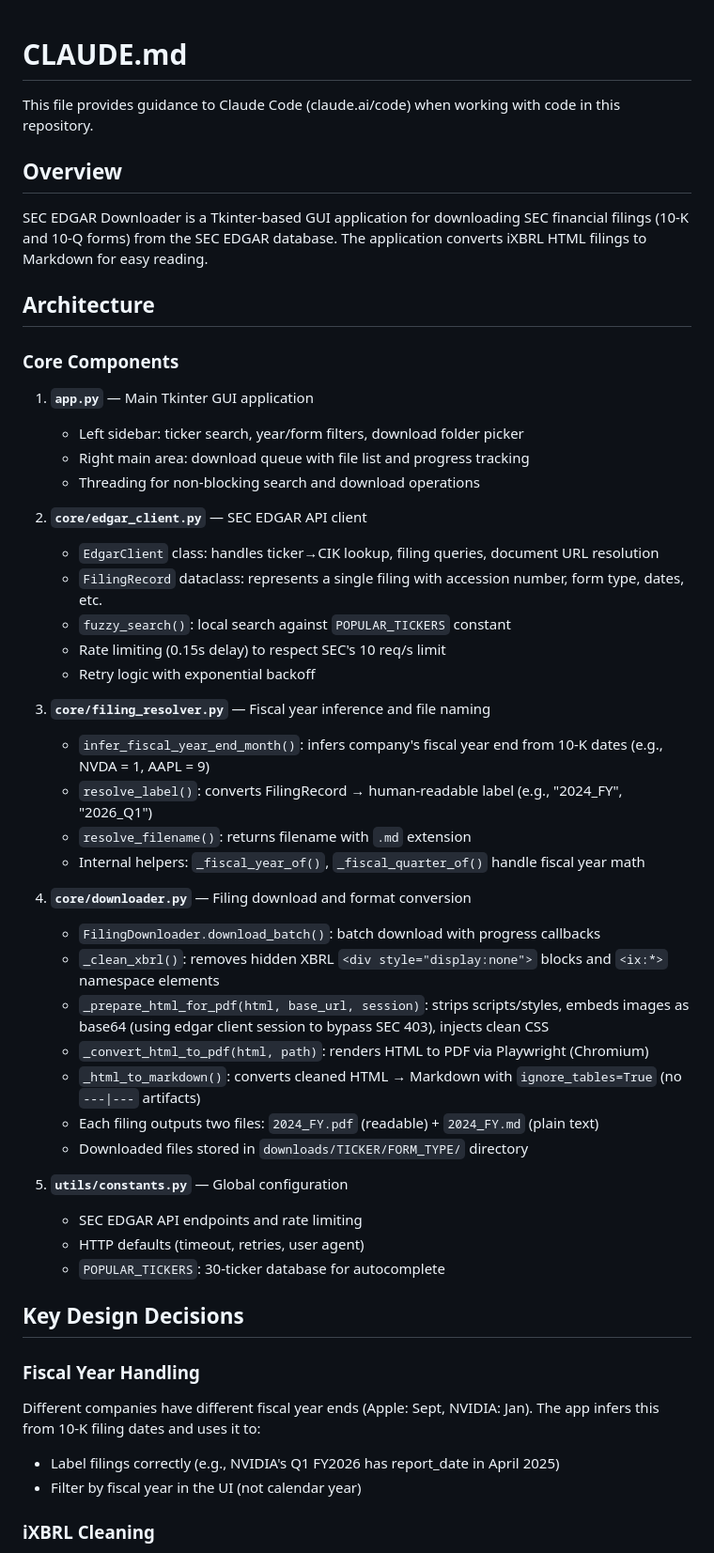
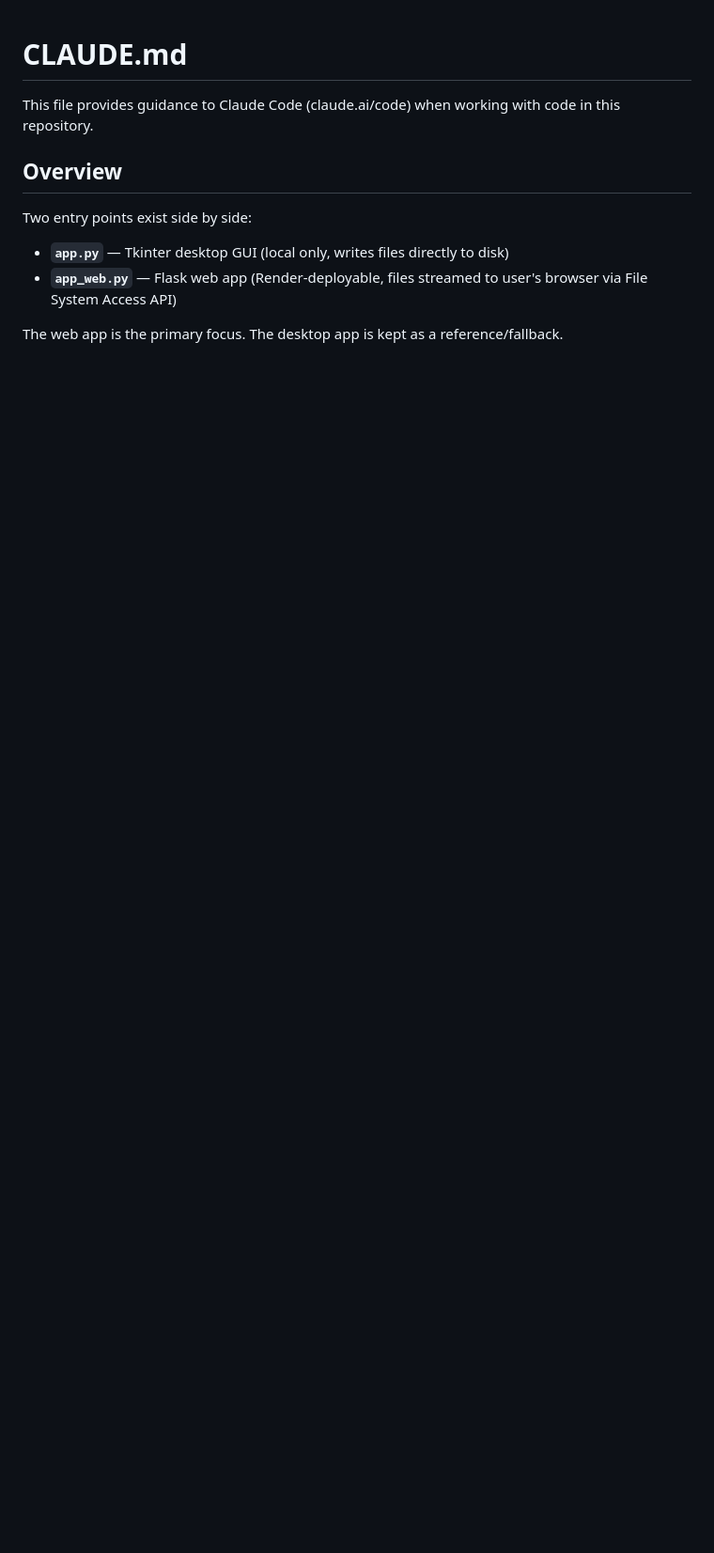
Before and after one commit to lee851104/SECfile, a Markdown page: CLAUDE.md, the part around one of its changes. Shown at 94% size. GitHub-like rendering; blank space fills up the shorter version.

```diff
--- a/CLAUDE.md
+++ b/CLAUDE.md
@@ -4,51 +4,9 @@ This file provides guidance to Claude Code (claude.ai/code) when working with co
 
 ## Overview
 
-SEC EDGAR Downloader is a Tkinter-based GUI application for downloading SEC financial filings (10-K and 10-Q forms) from the SEC EDGAR database. The application converts iXBRL HTML filings to Markdown for easy reading.
+Two entry points exist side by side:
+- **`app.py`** — Tkinter desktop GUI (local only, writes files directly to disk)
+- **`app_web.py`** — Flask web app (Render-deployable, files streamed to user's browser via File System Access API)
 
-## Architecture
+The web app is the primary focus. The desktop app is kept as a reference/fallback.
 
-### Core Components
-
-1. **`app.py`** — Main Tkinter GUI application
-   - Left sidebar: ticker search, year/form filters, download folder picker
-   - Right main area: download queue with file list and progress tracking
-   - Threading for non-blocking search and download operations
-
-2. **`core/edgar_client.py`** — SEC EDGAR API client
-   - `EdgarClient` class: handles ticker→CIK lookup, filing queries, document URL resolution
-   - `FilingRecord` dataclass: represents a single filing with accession number, form type, dates, etc.
-   - `fuzzy_search()`: local search against `POPULAR_TICKERS` constant
-   - Rate limiting (0.15s delay) to respect SEC's 10 req/s limit
-   - Retry logic with exponential backoff
-
-3. **`core/filing_resolver.py`** — Fiscal year inference and file naming
-   - `infer_fiscal_year_end_month()`: infers company's fiscal year end from 10-K dates (e.g., NVDA = 1, AAPL = 9)
-   - `resolve_label()`: converts FilingRecord → human-readable label (e.g., "2024_FY", "2026_Q1")
-   - `resolve_filename()`: returns filename with `.md` extension
-   - Internal helpers: `_fiscal_year_of()`, `_fiscal_quarter_of()` handle fiscal year math
-
-4. **`core/downloader.py`** — Filing download and format conversion
-   - `FilingDownloader.download_batch()`: batch download with progress callbacks
-   - `_clean_xbrl()`: removes hidden XBRL `<div style="display:none">` blocks and `<ix:*>` namespace elements
-   - `_prepare_html_for_pdf(html, base_url, session)`: strips scripts/styles, embeds images as base64 (using edgar client session to bypass SEC 403), injects clean CSS
-   - `_convert_html_to_pdf(html, path)`: renders HTML to PDF via Playwright (Chromium)
-   - `_html_to_markdown()`: converts cleaned HTML → Markdown with `ignore_tables=True` (no `---|---` artifacts)
-   - Each filing outputs two files: `2024_FY.pdf` (readable) + `2024_FY.md` (plain text)
-   - Downloaded files stored in `downloads/TICKER/FORM_TYPE/` directory
-
-5. **`utils/constants.py`** — Global configuration
-   - SEC EDGAR API endpoints and rate limiting
-   - HTTP defaults (timeout, retries, user agent)
-   - `POPULAR_TICKERS`: 30-ticker database for autocomplete
-
-## Key Design Decisions
-
-### Fiscal Year Handling
-
-Different companies have different fiscal year ends (Apple: Sept, NVIDIA: Jan). The app infers this from 10-K filing dates and uses it to:
-- Label filings correctly (e.g., NVIDIA's Q1 FY2026 has report_date in April 2025)
-- Filter by fiscal year in the UI (not calendar year)
-
-### iXBRL Cleaning
-
```
Also changed, not shown: other parts of CLAUDE.md (+78 -60 lines).
